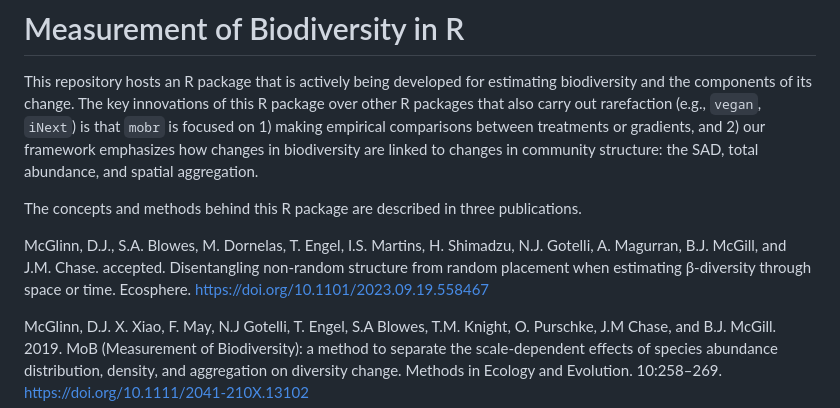
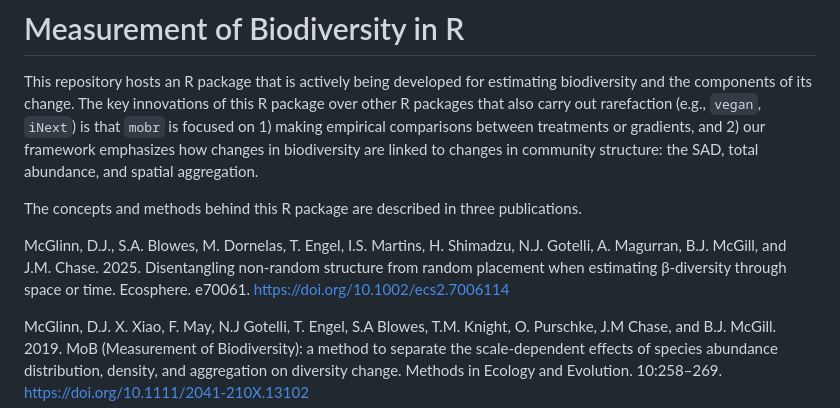
Before and after one commit to MoBiodiv/mobr, a Markdown page: README.md, the part around the change. Drawn GitHub-style.

Commit message:
Update link to published ecosphere beta diversity paper

```diff
--- a/README.md
+++ b/README.md
@@ -17,7 +17,7 @@ abundance, and spatial aggregation.
 
 The concepts and methods behind this R package are described in three publications.
 
-McGlinn, D.J., S.A. Blowes, M. Dornelas, T. Engel, I.S. Martins, H. Shimadzu,  N.J. Gotelli,  A. Magurran,  B.J. McGill,  and J.M. Chase. accepted. Disentangling non-random structure from random placement when estimating β-diversity through space or time. Ecosphere. https://doi.org/10.1101/2023.09.19.558467
+McGlinn, D.J., S.A. Blowes, M. Dornelas, T. Engel, I.S. Martins, H. Shimadzu,  N.J. Gotelli,  A. Magurran,  B.J. McGill,  and J.M. Chase. 2025. Disentangling non-random structure from random placement when estimating β-diversity through space or time. Ecosphere. e70061. https://doi.org/10.1002/ecs2.7006114
 
 
 McGlinn, D.J. X. Xiao, F. May, N.J Gotelli, T. Engel, S.A Blowes, T.M. Knight, O. Purschke, J.M Chase, and B.J. McGill. 2019. MoB (Measurement of Biodiversity): a method to separate the scale-dependent effects of species abundance distribution, density, and aggregation on diversity change. Methods in Ecology and Evolution. 10:258–269. https://doi.org/10.1111/2041-210X.13102
```
